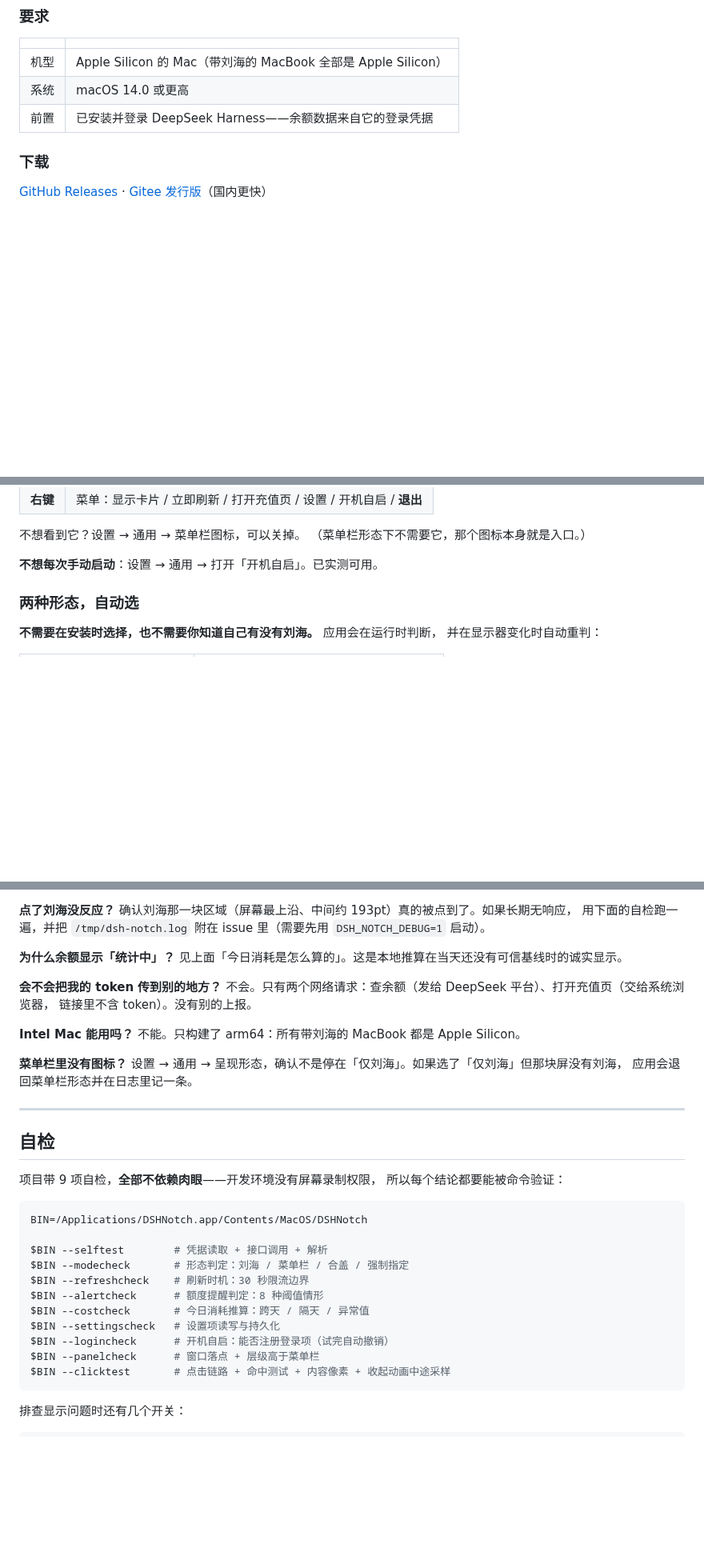
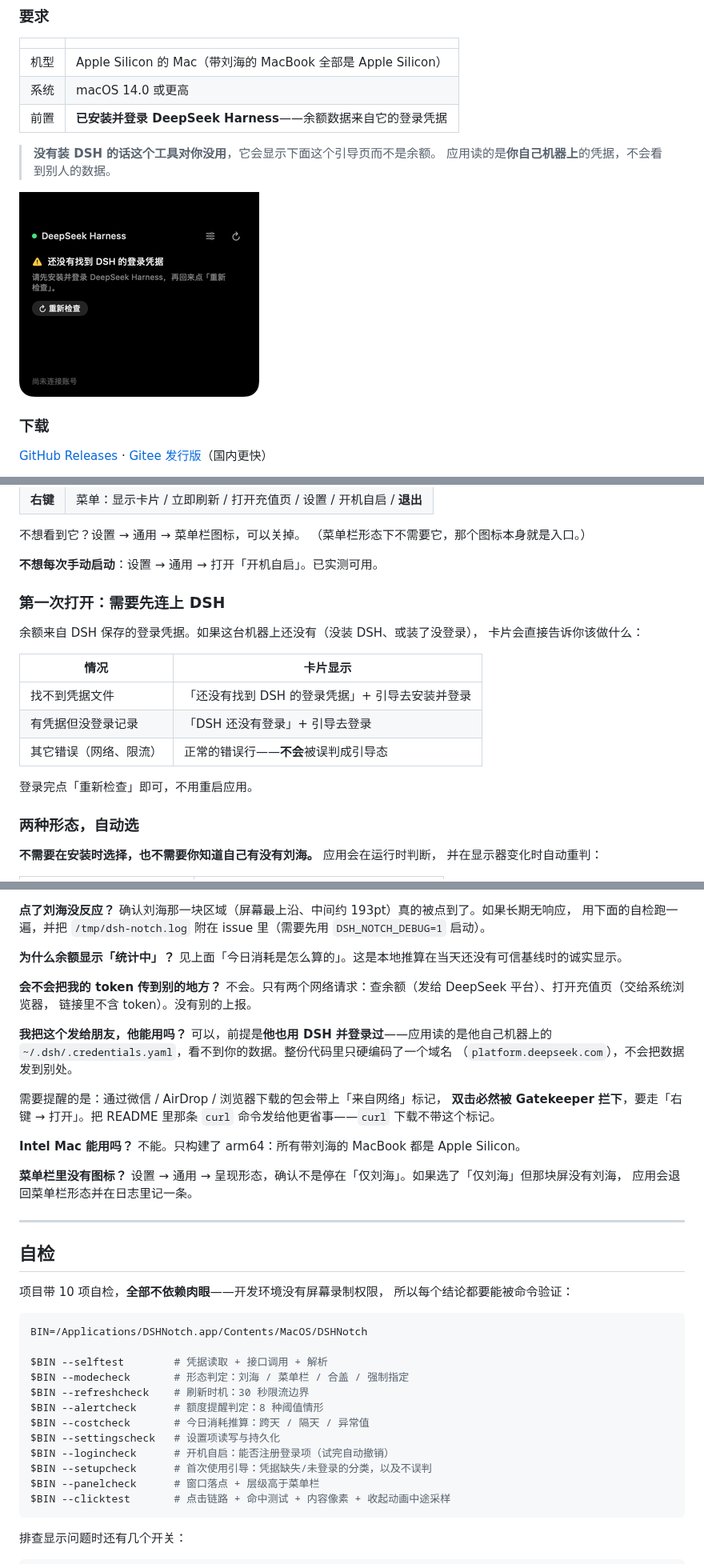
Before and after one commit to hennysky/dsh-notch, a Markdown page: README.md, 3 parts joined by grey strips. Shown at 80% size. Drawn GitHub-style; pictures changed too: preview/setup-guide.png (added); blank space fills up the shorter version.

````diff
--- a/README.md
+++ b/README.md
@@ -32,7 +32,12 @@ DSHNotch 把余额搬到两个你随时能看到的地方，并在额度异常
 |---|---|
 | 机型 | Apple Silicon 的 Mac（带刘海的 MacBook 全部是 Apple Silicon） |
 | 系统 | macOS 14.0 或更高 |
-| 前置 | 已安装并登录 DeepSeek Harness——余额数据来自它的登录凭据 |
+| 前置 | **已安装并登录 DeepSeek Harness**——余额数据来自它的登录凭据 |
+
+> **没有装 DSH 的话这个工具对你没用**，它会显示下面这个引导页而不是余额。
+> 应用读的是**你自己机器上**的凭据，不会看到别人的数据。
+
+![未连接账号时的引导](preview/setup-guide.png)
 
 ### 下载
 
@@ -101,6 +106,19 @@ xattr -dr com.apple.quarantine /Applications/DSHNotch.app
 （菜单栏形态下不需要它，那个图标本身就是入口。）
 
 **不想每次手动启动**：设置 → 通用 → 打开「开机自启」。已实测可用。
+
+### 第一次打开：需要先连上 DSH
+
+余额来自 DSH 保存的登录凭据。如果这台机器上还没有（没装 DSH、或装了没登录），
+卡片会直接告诉你该做什么：
+
+| 情况 | 卡片显示 |
+|---|---|
+| 找不到凭据文件 | 「还没有找到 DSH 的登录凭据」+ 引导去安装并登录 |
+| 有凭据但没登录记录 | 「DSH 还没有登录」+ 引导去登录 |
+| 其它错误（网络、限流） | 正常的错误行——**不会**被误判成引导态 |
+
+登录完点「重新检查」即可，不用重启应用。
 
 ### 两种形态，自动选
 
@@ -231,6 +249,15 @@ normal_wallets / bonus_wallets / total_costs
 不会。只有两个网络请求：查余额（发给 DeepSeek 平台）、打开充值页（交给系统浏览器，
 链接里不含 token）。没有别的上报。
 
+**我把这个发给朋友，他能用吗？**
+可以，前提是**他也用 DSH 并登录过**——应用读的是他自己机器上的
+`~/.dsh/.credentials.yaml`，看不到你的数据。整份代码里只硬编码了一个域名
+（`platform.deepseek.com`），不会把数据发到别处。
+
+需要提醒的是：通过微信 / AirDrop / 浏览器下载的包会带上「来自网络」标记，
+**双击必然被 Gatekeeper 拦下**，要走「右键 → 打开」。把 README 里那条 `curl`
+命令发给他更省事——`curl` 下载不带这个标记。
+
 **Intel Mac 能用吗？**
 不能。只构建了 arm64：所有带刘海的 MacBook 都是 Apple Silicon。
 
@@ -242,7 +269,7 @@ normal_wallets / bonus_wallets / total_costs
 
 ## 自检
 
-项目带 9 项自检，**全部不依赖肉眼**——开发环境没有屏幕录制权限，
+项目带 10 项自检，**全部不依赖肉眼**——开发环境没有屏幕录制权限，
 所以每个结论都要能被命令验证：
 
 ```bash
@@ -255,6 +282,7 @@ $BIN --alertcheck      # 额度提醒判定：8 种阈值情形
 $BIN --costcheck       # 今日消耗推算：跨天 / 隔天 / 异常值
 $BIN --settingscheck   # 设置项读写与持久化
 $BIN --logincheck      # 开机自启：能否注册登录项（试完自动撤销）
+$BIN --setupcheck      # 首次使用引导：凭据缺失/未登录的分类，以及不误判
 $BIN --panelcheck      # 窗口落点 + 层级高于菜单栏
 $BIN --clicktest       # 点击链路 + 命中测试 + 内容像素 + 收起动画中途采样
 ```
````
Also changed, not shown: README.en.md (+32 -2 lines), preview/setup-signedout.png (added), 4 other files.
